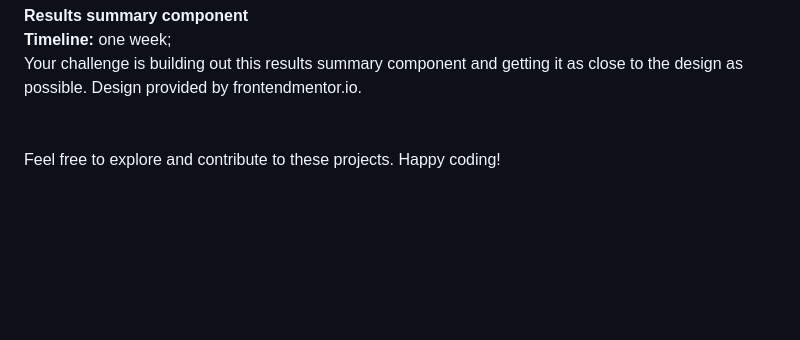
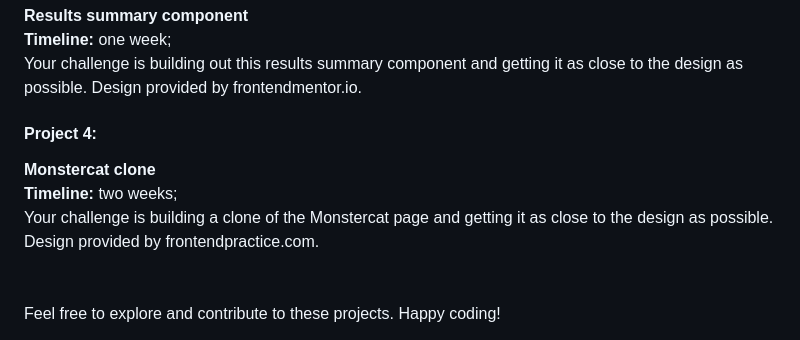
Before and after one commit to ItalianCookieMonster/-Hands-On-Learning-Projects, a Markdown page: README.md, the part around the change. Drawn GitHub-style; blank space fills up the shorter version.

```diff
--- a/README.md
+++ b/README.md
@@ -96,6 +96,13 @@ For this project, we've taken inspiration from frontendpractice.com. It's a fun
 <br>
 Your challenge is building out this results summary component and getting it as close to the design as possible. Design provided by frontendmentor.io.
 
+<h4>Project 4: </h4>
+<strong>Monstercat clone</strong>
+<br>
+<strong>Timeline:</strong> two weeks;
+<br>
+Your challenge is building a clone of the Monstercat page and getting it as close to the design as possible. Design provided by frontendpractice.com.
+
 
 
 <br>
```
